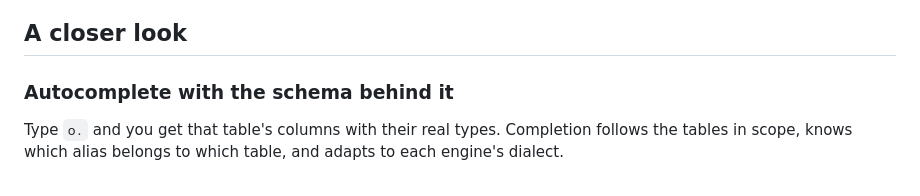
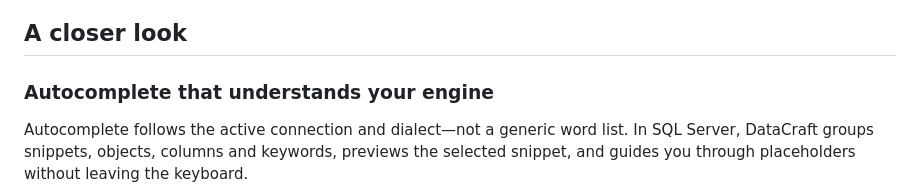
Before and after one commit to elsayedsamyeid/datacraft-studio, a Markdown page: README.md, the part around one of its changes. Rendered like a GitHub page.

Commit message:
Show authentic engine-aware autocomplete

```diff
--- a/README.md
+++ b/README.md
@@ -56,7 +56,7 @@ One connection flow covers all eleven source types. Query History then lets you
 
 ## A closer look
 
-### Autocomplete with the schema behind it
+### Autocomplete that understands your engine
 
-Type `o.` and you get that table's columns with their real types. Completion follows the tables in scope, knows which alias belongs to which table, and adapts to each engine's dialect.
+Autocomplete follows the active connection and dialect—not a generic word list. In SQL Server, DataCraft groups snippets, objects, columns and keywords, previews the selected snippet, and guides you through placeholders without leaving the keyboard.
 
```
Also changed, not shown: other parts of README.md (+1 -4 lines).
